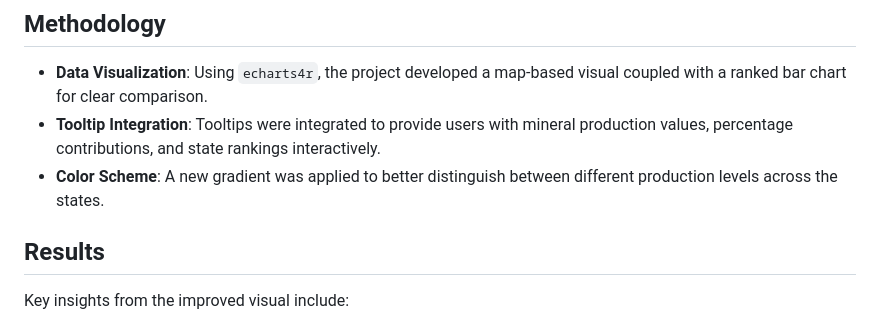
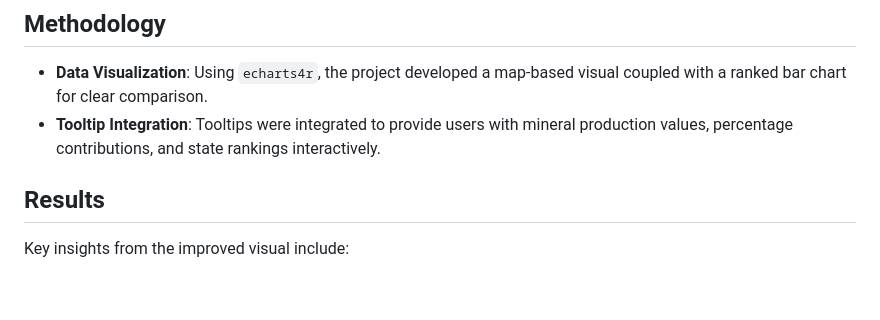
Before and after one commit to Rahil-An-Analyst/Visualization, a Markdown page: Project_1_US_Mineral_Production_Analysis_2022/README.md, the part around the change. GitHub-like rendering; blank space fills up the shorter version.

```diff
--- a/Project_1_US_Mineral_Production_Analysis_2022/README.md
+++ b/Project_1_US_Mineral_Production_Analysis_2022/README.md
@@ -40,7 +40,6 @@ The original static visual limited exploration of deeper insights.
 ## Methodology
 - **Data Visualization**: Using `echarts4r`, the project developed a map-based visual coupled with a ranked bar chart for clear comparison.
 - **Tooltip Integration**: Tooltips were integrated to provide users with mineral production values, percentage contributions, and state rankings interactively.
-- **Color Scheme**: A new gradient was applied to better distinguish between different production levels across the states.
 
 ## Results
 Key insights from the improved visual include:
```
